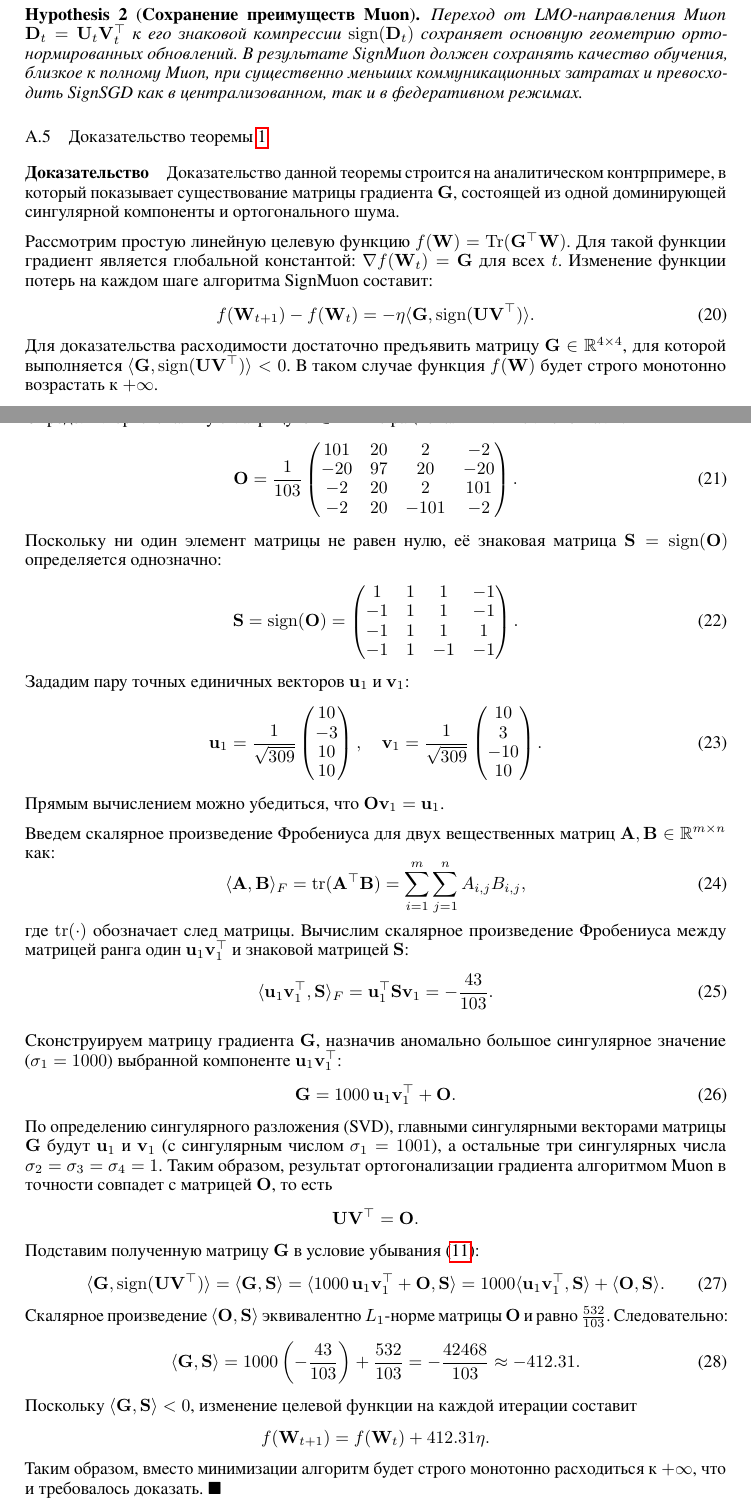
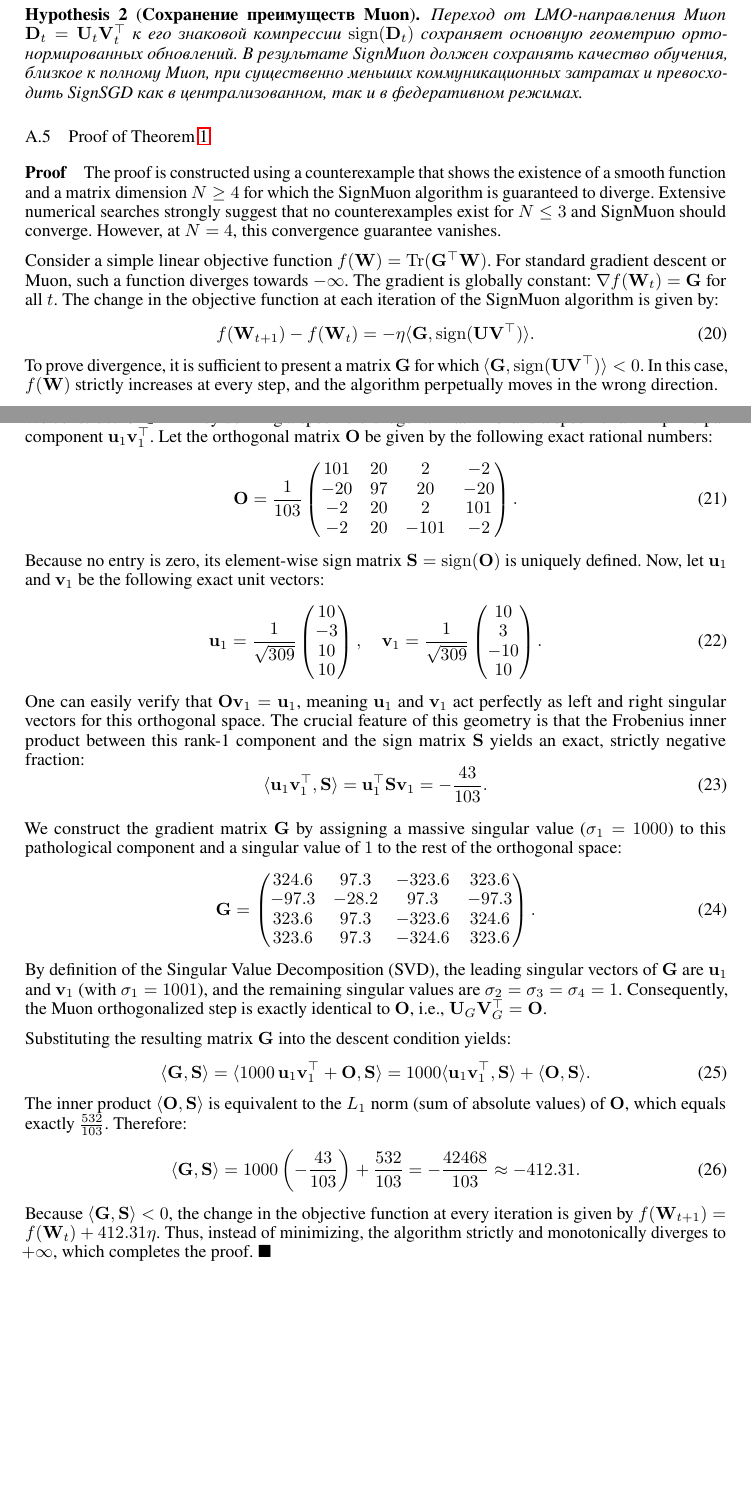
Before and after one commit to intsystems/2026-Project-203, a LaTeX paper (icomp_article/SignMuon_eng.tex): two parts of pages 14 and 15 of 18, joined at a grey line, cut so that both start at the same text, the shorter picture padded with empty space. The pictures show the PDF file icomp_article/SignMuon_eng.pdf that the author committed with the source.

Commit message:
Updated the counterexample section

```diff
--- a/icomp_article/SignMuon_eng.tex
+++ b/icomp_article/SignMuon_eng.tex
@@ -586,13 +594,13 @@ Adam &  0.07 & - & 202 \\
 \end{hypothesis}
 
 
-\subsection{Доказательство теоремы~\ref{th:1}}\label{app:proof_th1}
+\subsection{Proof of Theorem~\ref{th:1}}\label{app:proof_th1}
 
-\paragraph{Доказательство} Доказательство данной теоремы строится на аналитическом контрпримере, в который показывает существование матрицы градиента $\mathbf{G}$, состоящей из одной доминирующей сингулярной компоненты и ортогонального шума.
+\paragraph{Proof} The proof is constructed using a counterexample that shows the existence of a smooth function and a matrix dimension $N \ge 4$ for which the SignMuon algorithm is guaranteed to diverge. Extensive numerical searches strongly suggest that no counterexamples exist for $N \le 3$ and SignMuon should converge. However, at $N = 4$, this convergence guarantee vanishes.
 
-Рассмотрим простую линейную целевую функцию $f(\mathbf{W}) = \mathrm{Tr}(\mathbf{G}^\top \mathbf{W})$. Для такой функции градиент является глобальной константой: $\nabla f(\mathbf{W}_t) = \mathbf{G}$ для всех $t$. Изменение функции потерь на каждом шаге алгоритма SignMuon составит:
+Consider a simple linear objective function $f(\mathbf{W}) = \mathrm{Tr}(\mathbf{G}^\top \mathbf{W})$. For standard gradient descent or Muon, such a function diverges towards $-\infty$. The gradient is globally constant: $\nabla f(\mathbf{W}_t) = \mathbf{G}$ for all $t$. The change in the objective function at each iteration of the SignMuon algorithm is given by:
 \begin{equation}
 f(\mathbf{W}_{t+1}) - f(\mathbf{W}_t) = -\eta \langle \mathbf{G}, \operatorname{sign}(\mathbf{U} \mathbf{V}^\top) \rangle.
 \end{equation}
-Для доказательства расходимости достаточно предъявить матрицу $\mathbf{G} \in \mathbb{R}^{4 \times 4}$, для которой выполняется $\langle \mathbf{G}, \operatorname{sign}(\mathbf{U} \mathbf{V}^\top) \rangle < 0$. В таком случае функция $f(\mathbf{W})$ будет строго монотонно возрастать к $+\infty$.
+To prove divergence, it is sufficient to present a matrix $\mathbf{G}$ for which $\langle \mathbf{G}, \operatorname{sign}(\mathbf{U} \mathbf{V}^\top) \rangle < 0$. In this case, $f(\mathbf{W})$ strictly increases at every step, and the algorithm perpetually moves in the wrong direction.
 
@@ -600,42 +608,35 @@ f(\mathbf{W}_{t+1}) - f(\mathbf{W}_t) = -\eta \langle \mathbf{G}, \operatorname{
 \begin{equation}
 \mathbf{O} = \frac{1}{103} \begin{pmatrix} 101 & 20 & 2 & -2 \\ -20 & 97 & 20 & -20 \\ -2 & 20 & 2 & 101 \\ -2 & 20 & -101 & -2 \end{pmatrix}.
 \end{equation}
-Поскольку ни один элемент матрицы не равен нулю, её знаковая матрица $\mathbf{S} = \operatorname{sign}(\mathbf{O})$ определяется однозначно:
-\begin{equation}
-\mathbf{S} = \operatorname{sign}(\mathbf{O}) = \begin{pmatrix} 1 & 1 & 1 & -1 \\ -1 & 1 & 1 & -1 \\ -1 & 1 & 1 & 1 \\ -1 & 1 & -1 & -1 \end{pmatrix}.
-\end{equation}
-Зададим пару точных единичных векторов $\mathbf{u}_1$ и $\mathbf{v}_1$:
+Because no entry is zero, its element-wise sign matrix $\mathbf{S} = \operatorname{sign}(\mathbf{O})$ is uniquely defined. Now, let $\mathbf{u}_1$ and $\mathbf{v}_1$ be the following exact unit vectors:
 \begin{equation}
 \mathbf{u}_1 = \frac{1}{\sqrt{309}} \begin{pmatrix} 10 \\ -3 \\ 10 \\ 10 \end{pmatrix}, \quad \mathbf{v}_1 = \frac{1}{\sqrt{309}} \begin{pmatrix} 10 \\ 3 \\ -10 \\ 10 \end{pmatrix}.
 \end{equation}
-Прямым вычислением можно убедиться, что $\mathbf{O} \mathbf{v}_1 = \mathbf{u}_1$.
-
-Введем скалярное произведение Фробениуса для двух вещественных матриц $\mathbf{A}, \mathbf{B} \in \mathbb{R}^{m \times n}$ как:
+One can easily verify that $\mathbf{O} \mathbf{v}_1 = \mathbf{u}_1$, meaning $\mathbf{u}_1$ and $\mathbf{v}_1$ act perfectly as left and right singular vectors for this orthogonal space. The crucial feature of this geometry is that the Frobenius inner product between this rank-1 component and the sign matrix $\mathbf{S}$ yields an exact, strictly negative fraction:
 \begin{equation}
-    \langle \mathbf{A}, \mathbf{B} \rangle_F = \operatorname{tr}(\mathbf{A}^\top \mathbf{B}) = \sum_{i=1}^m \sum_{j=1}^n A_{i,j} B_{i,j},
-\end{equation}
-где $\operatorname{tr}(\cdot)$ обозначает след матрицы.
-Вычислим скалярное произведение Фробениуса между матрицей ранга один $\mathbf{u}_1 \mathbf{v}_1^\top$ и знаковой матрицей $\mathbf{S}$:
-\begin{equation}
-\langle \mathbf{u}_1 \mathbf{v}_1^\top, \mathbf{S} \rangle_F = \mathbf{u}_1^\top \mathbf{S} \mathbf{v}_1 = -\frac{43}{103}.
+\langle \mathbf{u}_1 \mathbf{v}_1^\top, \mathbf{S} \rangle = \mathbf{u}_1^\top \mathbf{S} \mathbf{v}_1 = -\frac{43}{103}.
 \end{equation}
 
-Сконструируем матрицу градиента $\mathbf{G}$, назначив аномально большое сингулярное значение ($\sigma_1 = 1000$) выбранной компоненте $\mathbf{u}_1 \mathbf{v}_1^\top$:
+We construct the gradient matrix $\mathbf{G}$ by assigning a massive singular value ($\sigma_1 = 1000$) to this pathological component and a singular value of $1$ to the rest of the orthogonal space:
 \begin{equation}
-\mathbf{G} = 1000 \, \mathbf{u}_1 \mathbf{v}_1^\top + \mathbf{O}.
+    \mathbf{G} = \begin{pmatrix}
+        324.6 & 97.3 & -323.6 & 323.6 \\
+        -97.3 & -28.2 & 97.3 & -97.3 \\
+        323.6 & 97.3 & -323.6 & 324.6 \\
+        323.6 & 97.3 & -324.6 & 323.6 \\
+      \end{pmatrix}.
 \end{equation}
-По определению сингулярного разложения (SVD), главными сингулярными векторами матрицы $\mathbf{G}$ будут $\mathbf{u}_1$ и $\mathbf{v}_1$ (с сингулярным числом $\sigma_1 = 1001$), а остальные три сингулярных числа $\sigma_2 = \sigma_3 =\sigma_4 =1$. Таким образом, результат ортогонализации градиента алгоритмом Muon в точности совпадет с матрицей $\mathbf{O}$, то есть
-$$\mathbf{U} \mathbf{V}^\top = \mathbf{O}.$$
-Подставим полученную матрицу $\mathbf{G}$ в условие убывания (\ref{eq:descent_condition}):
+By definition of the Singular Value Decomposition (SVD), the leading singular vectors of $\mathbf{G}$ are $\mathbf{u}_1$ and $\mathbf{v}_1$ (with $\sigma_1 = 1001$), and the remaining singular values are $\sigma_2 = \sigma_3 = \sigma_4 = 1$. Consequently, the Muon orthogonalized step is exactly identical to $\mathbf{O}$, i.e., $\mathbf{U}_G \mathbf{V}_G^\top = \mathbf{O}$.
+
+Substituting the resulting matrix $\mathbf{G}$ into the descent condition yields:
 \begin{equation}
-\langle \mathbf{G}, \operatorname{sign}(\mathbf{U} \mathbf{V}^\top) \rangle =
 \langle \mathbf{G}, \mathbf{S} \rangle = \langle 1000 \, \mathbf{u}_1 \mathbf{v}_1^\top + \mathbf{O}, \mathbf{S} \rangle = 1000 \langle \mathbf{u}_1 \mathbf{v}_1^\top, \mathbf{S} \rangle + \langle \mathbf{O}, \mathbf{S} \rangle.
 \end{equation}
-Скалярное произведение $\langle \mathbf{O}, \mathbf{S} \rangle$ эквивалентно $L_1$-норме матрицы $\mathbf{O}$ и равно $\frac{532}{103}$. Следовательно:
+The inner product $\langle \mathbf{O}, \mathbf{S} \rangle$ is equivalent to the $L_1$ norm (sum of absolute values) of $\mathbf{O}$, which equals exactly $\frac{532}{103}$. Therefore:
 \begin{equation}
 \langle \mathbf{G}, \mathbf{S} \rangle = 1000 \left(-\frac{43}{103}\right) + \frac{532}{103} = -\frac{42468}{103} \approx -412.31.
 \end{equation}
-Поскольку $\langle \mathbf{G}, \mathbf{S} \rangle < 0$, изменение целевой функции на каждой итерации составит $$f(\mathbf{W}_{t+1}) = f(\mathbf{W}_t) + 412.31 \eta.$$ Таким образом, вместо минимизации алгоритм будет строго монотонно расходиться к $+\infty$, что и требовалось доказать. $\blacksquare$
+Because $\langle \mathbf{G}, \mathbf{S} \rangle < 0$, the change in the objective function at every iteration is given by $f(\mathbf{W}_{t+1}) = f(\mathbf{W}_t) + 412.31 \eta$. Thus, instead of minimizing, the algorithm strictly and monotonically diverges to $+\infty$, which completes the proof. $\blacksquare$
 
 \subsection{Results for the smooth convex problem}\label{app:images_task}
 \begin{figure}[H]
```
Also changed, not shown: icomp_article/references.bib (+11 -0 lines), icomp_article/SignMuon_eng.pdf, icomp_article/images/signmuon_divergence.pdf (added), icomp_article/SignMuon_eng.tex (22 more changed lines), 2 other files.
